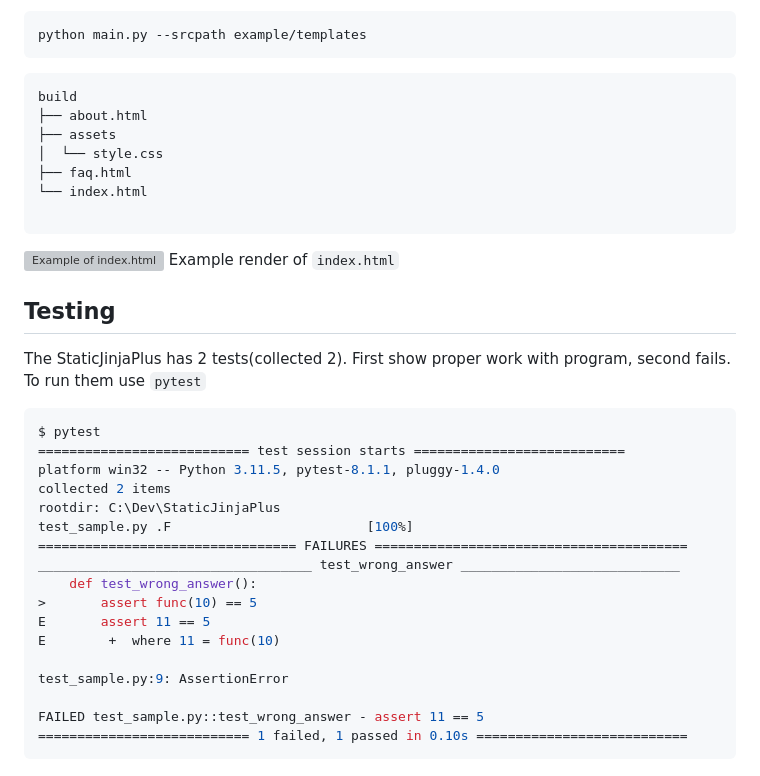
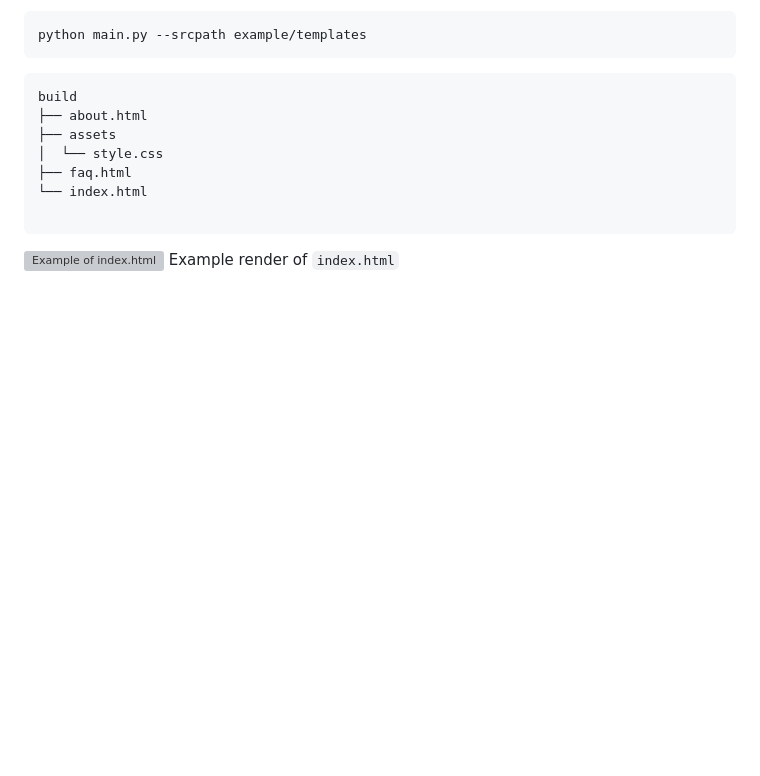
Before and after one commit to MrDave/StaticJinjaPlus, a Markdown page: README.md, the part around the change. Drawn GitHub-style; blank space fills up the shorter version; grey boxes are pictures that could not be loaded.

Commit message:
вырезал тесты

````diff
--- a/README.md
+++ b/README.md
@@ -122,27 +122,3 @@ build
 ```
 ![Example of index.html](https://imgur.com/Onr3aVM.jpg)
 Example render of `index.html`
-
-## Testing
-
-The StaticJinjaPlus has 2 tests(collected 2). First show proper work with program, second fails. To run them use `pytest`
-
-```shell
-$ pytest
-=========================== test session starts ===========================
-platform win32 -- Python 3.11.5, pytest-8.1.1, pluggy-1.4.0
-collected 2 items
-rootdir: C:\Dev\StaticJinjaPlus
-test_sample.py .F                         [100%]
-================================= FAILURES ========================================
-___________________________________ test_wrong_answer ____________________________
-    def test_wrong_answer():
->       assert func(10) == 5
-E       assert 11 == 5
-E        +  where 11 = func(10)
-
-test_sample.py:9: AssertionError
-
-FAILED test_sample.py::test_wrong_answer - assert 11 == 5
-=========================== 1 failed, 1 passed in 0.10s ===========================
-```
````
